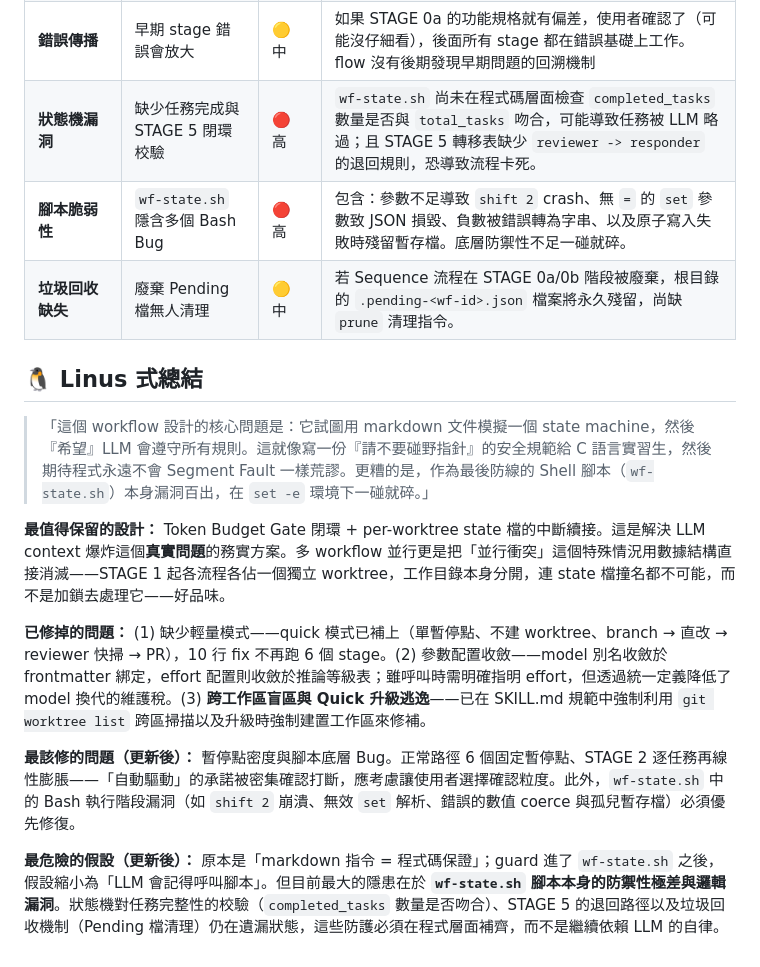
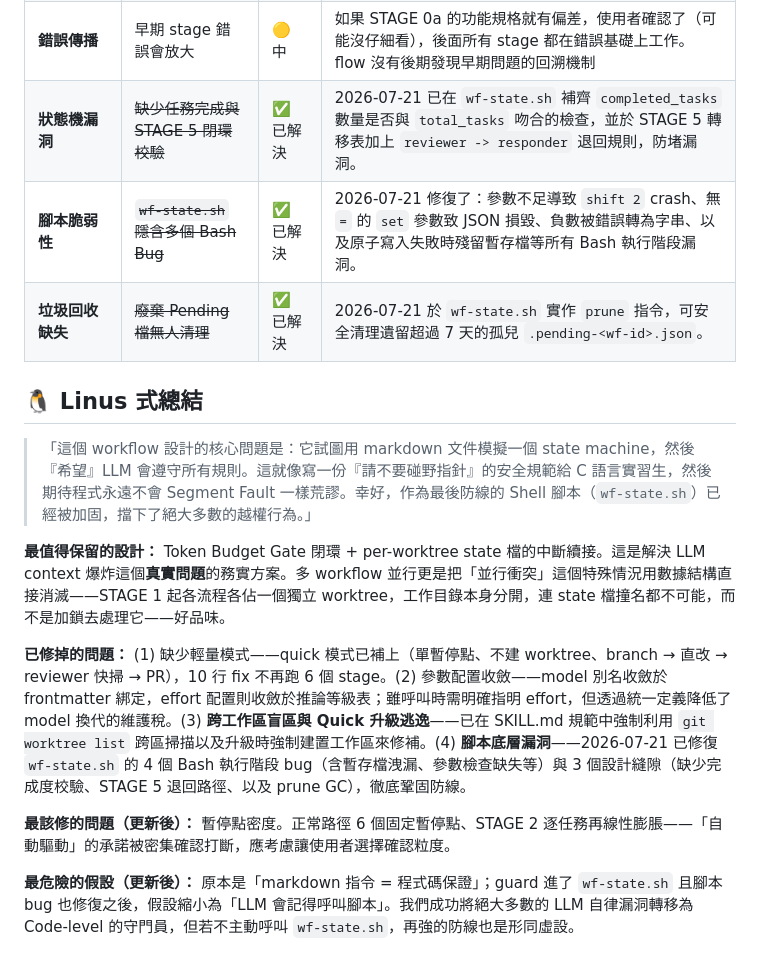
Before and after one commit to Yomiamy/flutter_inspector_kit, a Markdown page: docs/architecture/2026-07-21-gen-dev-workflow-analysis.md, the part around the change. Rendered like a GitHub page.

Commit message:
docs(architecture): move workflow analysis from features and update date prefix to 07-21

```diff
--- a/docs/features/2026-07-18-gen-dev-workflow-analysis.md
+++ b/docs/architecture/2026-07-21-gen-dev-workflow-analysis.md
@@ -337,18 +337,18 @@ STAGE 1 之後的 state 檔存在**各自 worktree 內部**，不再是主 repo
 | **STAGE 5/6 脫節** | 獨立入口與主流程不連貫 | 🟡 低 | STAGE 5、6 都是「獨立入口」。STAGE 5 串聯 responder → reviewer → publisher，邏輯與主流程部分重疊卻又獨立，若修改引入新 bug 沒有機制退回 STAGE 2；STAGE 6 清理 worktree 也脫離主流程，靠使用者手動觸發、不自動偵測 PR 合併狀態，誤觸發（PR 未真正合併就清理）無自動防護，只靠使用者自律 |
 | **文件 vs 執行** | Skill 是文件，不是程式 | 🟡 中（原 🔴 高） | 可程式化的 guard 已從文件搬進 `scripts/wf-state.sh`：(1) state machine 實作——sequence 模式非法 stage 轉移直接 exit 1（合法路徑 0a→0b→1→2→3→4、3→2、4→done 寫死在轉移表；quick/jump 不套用轉移表，quick 升級走單向 `upgrade` 指令）；(2) 暫停點棘輪——`stage-done`/`task-done` 後未帶 `--confirmed` 的 `advance` 一律拒絕，跳過暫停點從「無聲遺忘」變成必須蓄意加旗標的可稽核動作；(3) `set` 白名單禁改 `stage`/確認旗標，防繞過。**殘餘風險**：LLM 仍可能根本不呼叫腳本（只能靠 SKILL.md 明文禁止手寫 JSON），context 用量估算依然無法程式化 |
 | **錯誤傳播** | 早期 stage 錯誤會放大 | 🟡 中 | 如果 STAGE 0a 的功能規格就有偏差，使用者確認了（可能沒仔細看），後面所有 stage 都在錯誤基礎上工作。flow 沒有後期發現早期問題的回溯機制 |
-| **狀態機漏洞** | 缺少任務完成與 STAGE 5 閉環校驗 | 🔴 高 | `wf-state.sh` 尚未在程式碼層面檢查 `completed_tasks` 數量是否與 `total_tasks` 吻合，可能導致任務被 LLM 略過；且 STAGE 5 轉移表缺少 `reviewer -> responder` 的退回規則，恐導致流程卡死。 |
-| **腳本脆弱性** | `wf-state.sh` 隱含多個 Bash Bug | 🔴 高 | 包含：參數不足導致 `shift 2` crash、無 `=` 的 `set` 參數致 JSON 損毀、負數被錯誤轉為字串、以及原子寫入失敗時殘留暫存檔。底層防禦性不足一碰就碎。 |
-| **垃圾回收缺失**| 廢棄 Pending 檔無人清理 | 🟡 中 | 若 Sequence 流程在 STAGE 0a/0b 階段被廢棄，根目錄的 `.pending-<wf-id>.json` 檔案將永久殘留，尚缺 `prune` 清理指令。 |
+| **狀態機漏洞** | ~~缺少任務完成與 STAGE 5 閉環校驗~~ | ✅ 已解決 | 2026-07-21 已在 `wf-state.sh` 補齊 `completed_tasks` 數量是否與 `total_tasks` 吻合的檢查，並於 STAGE 5 轉移表加上 `reviewer -> responder` 退回規則，防堵漏洞。 |
+| **腳本脆弱性** | ~~`wf-state.sh` 隱含多個 Bash Bug~~ | ✅ 已解決 | 2026-07-21 修復了：參數不足導致 `shift 2` crash、無 `=` 的 `set` 參數致 JSON 損毀、負數被錯誤轉為字串、以及原子寫入失敗時殘留暫存檔等所有 Bash 執行階段漏洞。 |
+| **垃圾回收缺失**| ~~廢棄 Pending 檔無人清理~~ | ✅ 已解決 | 2026-07-21 於 `wf-state.sh` 實作 `prune` 指令，可安全清理遺留超過 7 天的孤兒 `.pending-<wf-id>.json`。 |
 
 ## 🐧 Linus 式總結
 
-> 「這個 workflow 設計的核心問題是：它試圖用 markdown 文件模擬一個 state machine，然後『希望』LLM 會遵守所有規則。這就像寫一份『請不要碰野指針』的安全規範給 C 語言實習生，然後期待程式永遠不會 Segment Fault 一樣荒謬。更糟的是，作為最後防線的 Shell 腳本（`wf-state.sh`）本身漏洞百出，在 `set -e` 環境下一碰就碎。」
+> 「這個 workflow 設計的核心問題是：它試圖用 markdown 文件模擬一個 state machine，然後『希望』LLM 會遵守所有規則。這就像寫一份『請不要碰野指針』的安全規範給 C 語言實習生，然後期待程式永遠不會 Segment Fault 一樣荒謬。幸好，作為最後防線的 Shell 腳本（`wf-state.sh`）已經被加固，擋下了絕大多數的越權行為。」
 
 **最值得保留的設計：** Token Budget Gate 閉環 + per-worktree state 檔的中斷續接。這是解決 LLM context 爆炸這個**真實問題**的務實方案。多 workflow 並行更是把「並行衝突」這個特殊情況用數據結構直接消滅——STAGE 1 起各流程各佔一個獨立 worktree，工作目錄本身分開，連 state 檔撞名都不可能，而不是加鎖去處理它——好品味。
 
-**已修掉的問題：** (1) 缺少輕量模式——quick 模式已補上（單暫停點、不建 worktree、branch → 直改 → reviewer 快掃 → PR），10 行 fix 不再跑 6 個 stage。(2) 參數配置收斂——model 別名收斂於 frontmatter 綁定，effort 配置則收斂於推論等級表；雖呼叫時需明確指明 effort，但透過統一定義降低了 model 換代的維護稅。(3) **跨工作區盲區與 Quick 升級逃逸**——已在 SKILL.md 規範中強制利用 `git worktree list` 跨區掃描以及升級時強制建置工作區來修補。
+**已修掉的問題：** (1) 缺少輕量模式——quick 模式已補上（單暫停點、不建 worktree、branch → 直改 → reviewer 快掃 → PR），10 行 fix 不再跑 6 個 stage。(2) 參數配置收斂——model 別名收斂於 frontmatter 綁定，effort 配置則收斂於推論等級表；雖呼叫時需明確指明 effort，但透過統一定義降低了 model 換代的維護稅。(3) **跨工作區盲區與 Quick 升級逃逸**——已在 SKILL.md 規範中強制利用 `git worktree list` 跨區掃描以及升級時強制建置工作區來修補。(4) **腳本底層漏洞**——2026-07-21 已修復 `wf-state.sh` 的 4 個 Bash 執行階段 bug（含暫存檔洩漏、參數檢查缺失等）與 3 個設計縫隙（缺少完成度校驗、STAGE 5 退回路徑、以及 prune GC），徹底鞏固防線。
 
-**最該修的問題（更新後）：** 暫停點密度與腳本底層 Bug。正常路徑 6 個固定暫停點、STAGE 2 逐任務再線性膨脹——「自動驅動」的承諾被密集確認打斷，應考慮讓使用者選擇確認粒度。此外，`wf-state.sh` 中的 Bash 執行階段漏洞（如 `shift 2` 崩潰、無效 `set` 解析、錯誤的數值 coerce 與孤兒暫存檔）必須優先修復。
+**最該修的問題（更新後）：** 暫停點密度。正常路徑 6 個固定暫停點、STAGE 2 逐任務再線性膨脹——「自動驅動」的承諾被密集確認打斷，應考慮讓使用者選擇確認粒度。
 
-**最危險的假設（更新後）：** 原本是「markdown 指令 = 程式碼保證」；guard 進了 `wf-state.sh` 之後，假設縮小為「LLM 會記得呼叫腳本」。但目前最大的隱患在於 **`wf-state.sh` 腳本本身的防禦性極差與邏輯漏洞**。狀態機對任務完整性的校驗（`completed_tasks` 數量是否吻合）、STAGE 5 的退回路徑以及垃圾回收機制（Pending 檔清理）仍在遺漏狀態，這些防護必須在程式層面補齊，而不是繼續依賴 LLM 的自律。
+**最危險的假設（更新後）：** 原本是「markdown 指令 = 程式碼保證」；guard 進了 `wf-state.sh` 且腳本 bug 也修復之後，假設縮小為「LLM 會記得呼叫腳本」。我們成功將絕大多數的 LLM 自律漏洞轉移為 Code-level 的守門員，但若不主動呼叫 `wf-state.sh`，再強的防線也是形同虛設。
```
Also changed, not shown: docs/features/2026-05-31-gen-dev-workflow-analysis.md (deleted, +0 -273 lines).
